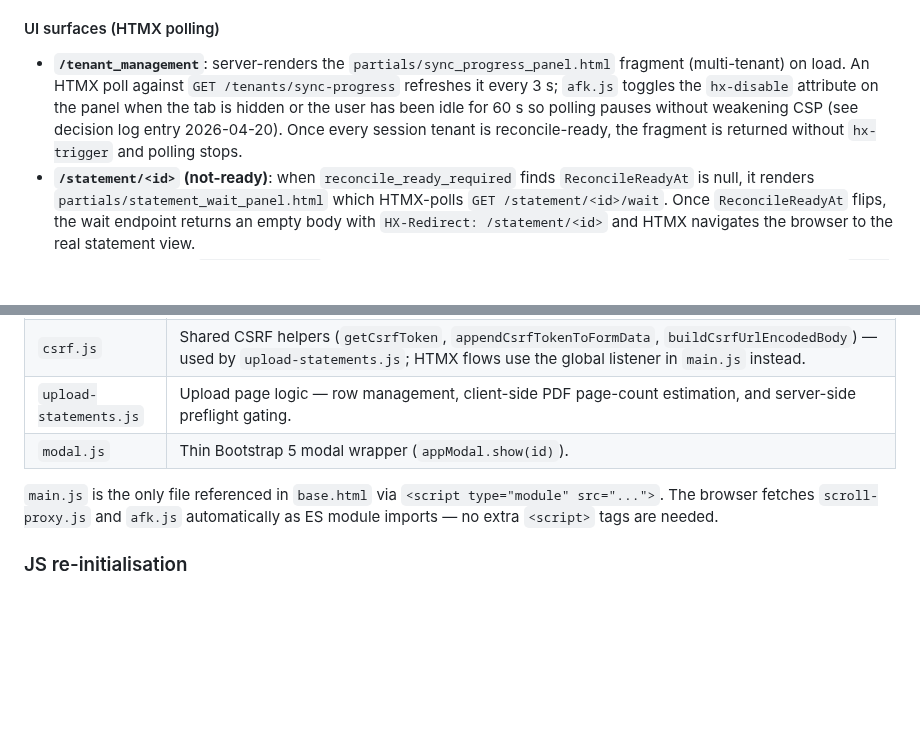
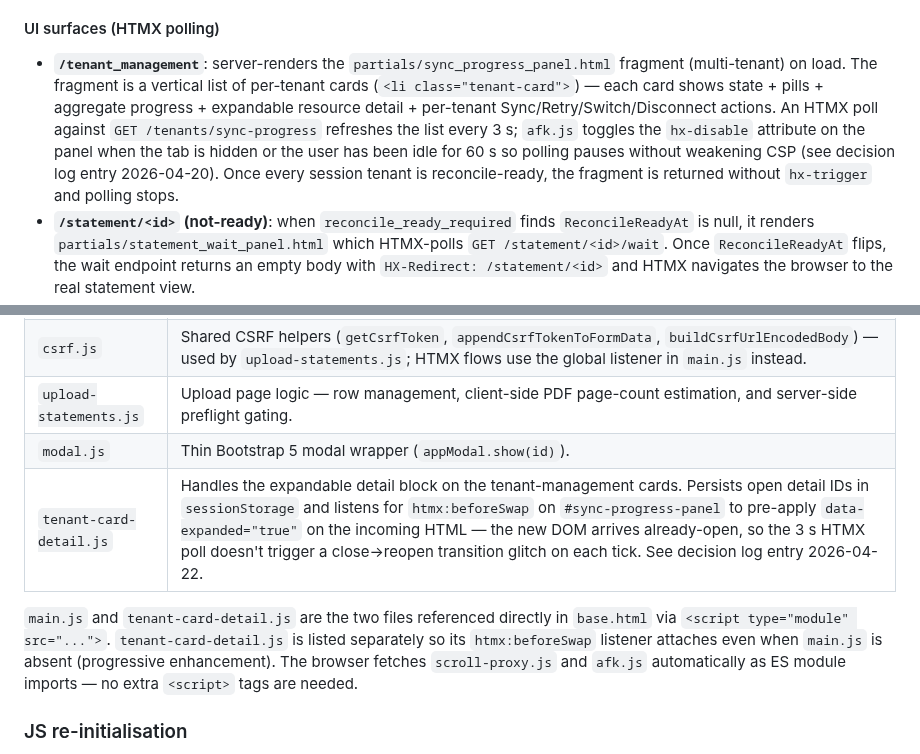
Before and after one commit to olliesaull/statement-processor, a Markdown page: README.md, 2 parts joined by grey strips. Drawn GitHub-style; blank space fills up the shorter version.

Commit message:
docs: README reflects tenant management card list + detail-state JS
Updates the /tenant_management surface description to call out the per-
tenant card list (replacing the table + top panel). Adds tenant-card-detail.js
to the JS module table with its sessionStorage + htmx:beforeSwap behaviour,
and notes it is a second script tag in base.html so the progressive-
enhancement behaviour is discoverable from the README.

Co-Authored-By: Claude Opus 4.7 (1M context) <noreply@anthropic.com>

```diff
--- a/README.md
+++ b/README.md
@@ -730,7 +730,7 @@ Each fetcher writes `{Contacts,Invoices,CreditNotes,Payments,PerContactIndex}Pro
 
 #### UI surfaces (HTMX polling)
 
-- **`/tenant_management`**: server-renders the `partials/sync_progress_panel.html` fragment (multi-tenant) on load. An HTMX poll against `GET /tenants/sync-progress` refreshes it every 3 s; `afk.js` toggles the `hx-disable` attribute on the panel when the tab is hidden or the user has been idle for 60 s so polling pauses without weakening CSP (see decision log entry 2026-04-20). Once every session tenant is reconcile-ready, the fragment is returned without `hx-trigger` and polling stops.
+- **`/tenant_management`**: server-renders the `partials/sync_progress_panel.html` fragment (multi-tenant) on load. The fragment is a vertical list of per-tenant cards (`<li class="tenant-card">`) — each card shows state + pills + aggregate progress + expandable resource detail + per-tenant Sync/Retry/Switch/Disconnect actions. An HTMX poll against `GET /tenants/sync-progress` refreshes the list every 3 s; `afk.js` toggles the `hx-disable` attribute on the panel when the tab is hidden or the user has been idle for 60 s so polling pauses without weakening CSP (see decision log entry 2026-04-20). Once every session tenant is reconcile-ready, the fragment is returned without `hx-trigger` and polling stops.
 - **`/statement/<id>` (not-ready)**: when `reconcile_ready_required` finds `ReconcileReadyAt` is null, it renders `partials/statement_wait_panel.html` which HTMX-polls `GET /statement/<id>/wait`. Once `ReconcileReadyAt` flips, the wait endpoint returns an empty body with `HX-Redirect: /statement/<id>` and HTMX navigates the browser to the real statement view.
 - **Retry-sync button** (`LOAD_INCOMPLETE` tenants, or any tenant whose heartbeat has gone stale mid-sync): HTMX `POST /api/tenants/<id>/retry-sync` inspects per-resource `*Progress.status`, atomically acquires the sync lock, and submits `sync_data(only_run_resources=<pending+failed+stale in_progress>, already_acquired=True)` to the background executor. `in_progress` resources are included because they only reach this path after `try_acquire_sync`'s stale-heartbeat gate has confirmed the previous worker crashed; see decision log 2026-04-20 ("_RETRYABLE_STATUSES includes IN_PROGRESS"). Returns 409 when another sync is actually in flight (fresh heartbeat).
 
@@ -750,8 +750,9 @@ The frontend JavaScript is split into focused ES modules under `service/static/a
 | `csrf.js` | Shared CSRF helpers (`getCsrfToken`, `appendCsrfTokenToFormData`, `buildCsrfUrlEncodedBody`) — used by `upload-statements.js`; HTMX flows use the global listener in `main.js` instead. |
 | `upload-statements.js` | Upload page logic — row management, client-side PDF page-count estimation, and server-side preflight gating. |
 | `modal.js` | Thin Bootstrap 5 modal wrapper (`appModal.show(id)`). |
+| `tenant-card-detail.js` | Handles the expandable detail block on the tenant-management cards. Persists open detail IDs in `sessionStorage` and listens for `htmx:beforeSwap` on `#sync-progress-panel` to pre-apply `data-expanded="true"` on the incoming HTML — the new DOM arrives already-open, so the 3 s HTMX poll doesn't trigger a close→reopen transition glitch on each tick. See decision log entry 2026-04-22. |
 
-`main.js` is the only file referenced in `base.html` via `<script type="module" src="...">`. The browser fetches `scroll-proxy.js` and `afk.js` automatically as ES module imports — no extra `<script>` tags are needed.
+`main.js` and `tenant-card-detail.js` are the two files referenced directly in `base.html` via `<script type="module" src="...">`. `tenant-card-detail.js` is listed separately so its `htmx:beforeSwap` listener attaches even when `main.js` is absent (progressive enhancement). The browser fetches `scroll-proxy.js` and `afk.js` automatically as ES module imports — no extra `<script>` tags are needed.
 
 ### JS re-initialisation
 
```
